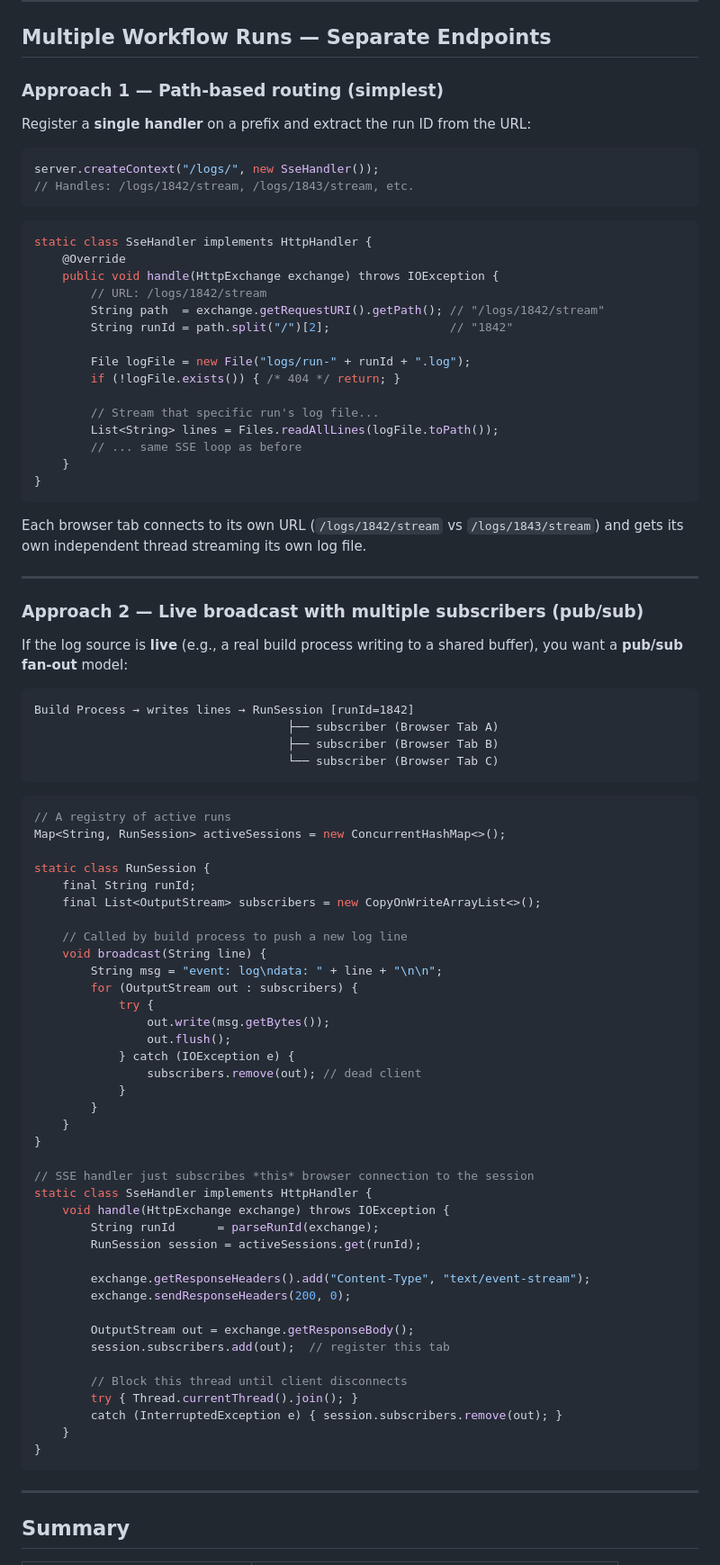
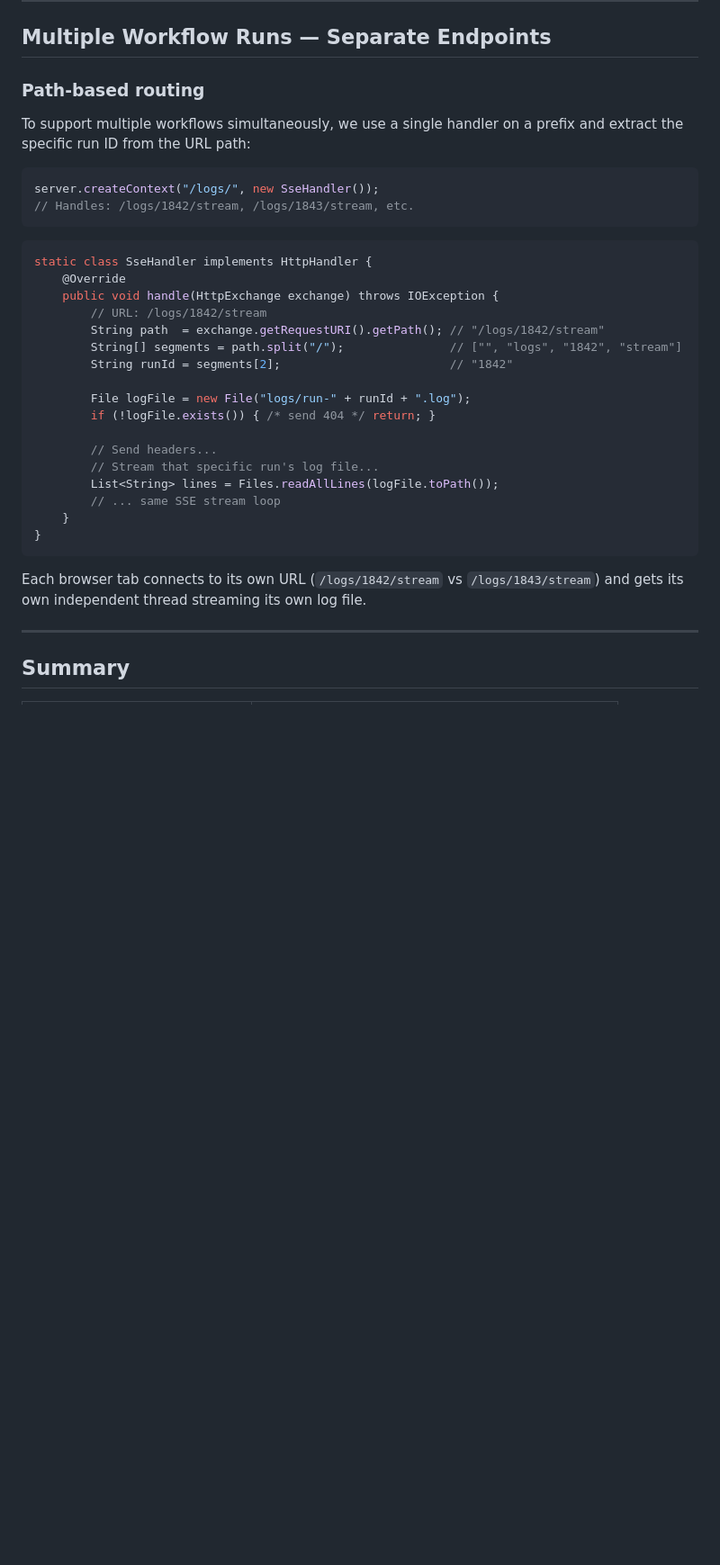
Before and after one commit to anaydas/prototype, a Markdown page: sse-prototype/SSE_EXPLAINED.md, the part around the change printed below. Shown: that part at 90% size. Drawn GitHub-style; blank space fills up the shorter version.

````diff
--- a/sse-prototype/SSE_EXPLAINED.md
+++ b/sse-prototype/SSE_EXPLAINED.md
@@ -107,9 +107,9 @@ When the browser closes the tab, the next `out.write()` throws an `IOException`
 
 ## Multiple Workflow Runs — Separate Endpoints
 
-### Approach 1 — Path-based routing (simplest)
+### Path-based routing
 
-Register a **single handler** on a prefix and extract the run ID from the URL:
+To support multiple workflows simultaneously, we use a single handler on a prefix and extract the specific run ID from the URL path:
 
 ```java
 server.createContext("/logs/", new SseHandler());
@@ -122,73 +122,21 @@ static class SseHandler implements HttpHandler {
     public void handle(HttpExchange exchange) throws IOException {
         // URL: /logs/1842/stream
         String path  = exchange.getRequestURI().getPath(); // "/logs/1842/stream"
-        String runId = path.split("/")[2];                 // "1842"
+        String[] segments = path.split("/");               // ["", "logs", "1842", "stream"]
+        String runId = segments[2];                        // "1842"
 
         File logFile = new File("logs/run-" + runId + ".log");
-        if (!logFile.exists()) { /* 404 */ return; }
+        if (!logFile.exists()) { /* send 404 */ return; }
 
+        // Send headers...
         // Stream that specific run's log file...
         List<String> lines = Files.readAllLines(logFile.toPath());
-        // ... same SSE loop as before
+        // ... same SSE stream loop
     }
 }
 ```
 
 Each browser tab connects to its own URL (`/logs/1842/stream` vs `/logs/1843/stream`) and gets its own independent thread streaming its own log file.
-
----
-
-### Approach 2 — Live broadcast with multiple subscribers (pub/sub)
-
-If the log source is **live** (e.g., a real build process writing to a shared buffer), you want a **pub/sub fan-out** model:
-
-```
-Build Process → writes lines → RunSession [runId=1842]
-                                    ├── subscriber (Browser Tab A)
-                                    ├── subscriber (Browser Tab B)
-                                    └── subscriber (Browser Tab C)
-```
-
-```java
-// A registry of active runs
-Map<String, RunSession> activeSessions = new ConcurrentHashMap<>();
-
-static class RunSession {
-    final String runId;
-    final List<OutputStream> subscribers = new CopyOnWriteArrayList<>();
-
-    // Called by build process to push a new log line
-    void broadcast(String line) {
-        String msg = "event: log\ndata: " + line + "\n\n";
-        for (OutputStream out : subscribers) {
-            try {
-                out.write(msg.getBytes());
-                out.flush();
-            } catch (IOException e) {
-                subscribers.remove(out); // dead client
-            }
-        }
-    }
-}
-
-// SSE handler just subscribes *this* browser connection to the session
-static class SseHandler implements HttpHandler {
-    void handle(HttpExchange exchange) throws IOException {
-        String runId      = parseRunId(exchange);
-        RunSession session = activeSessions.get(runId);
-
-        exchange.getResponseHeaders().add("Content-Type", "text/event-stream");
-        exchange.sendResponseHeaders(200, 0);
-
-        OutputStream out = exchange.getResponseBody();
-        session.subscribers.add(out);  // register this tab
-
-        // Block this thread until client disconnects
-        try { Thread.currentThread().join(); }
-        catch (InterruptedException e) { session.subscribers.remove(out); }
-    }
-}
-```
 
 ---
 
````
Also changed, not shown: other parts of sse-prototype/SSE_EXPLAINED.md (+4 -5 lines), sse-prototype/README.md (+40 -10 lines), sse-prototype/screenshots/home.png (added), sse-prototype/screenshots/viewer.png (added), 7 other files.
